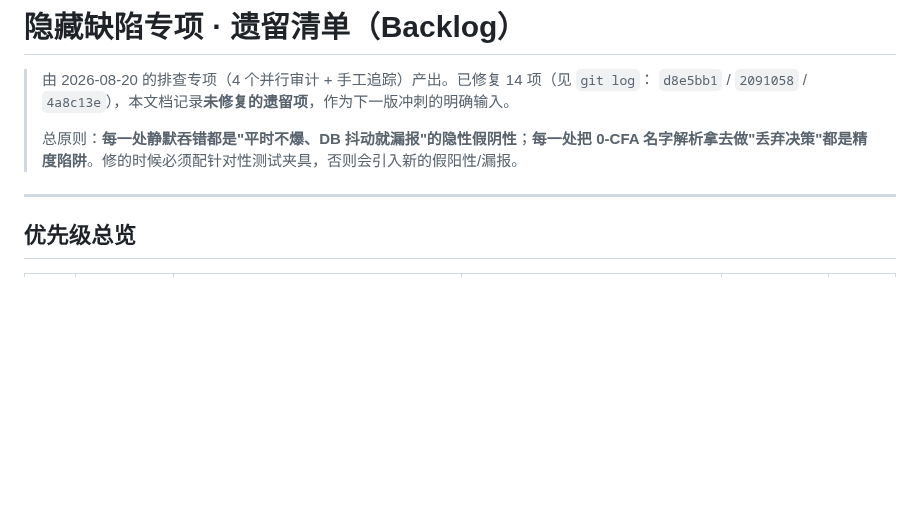
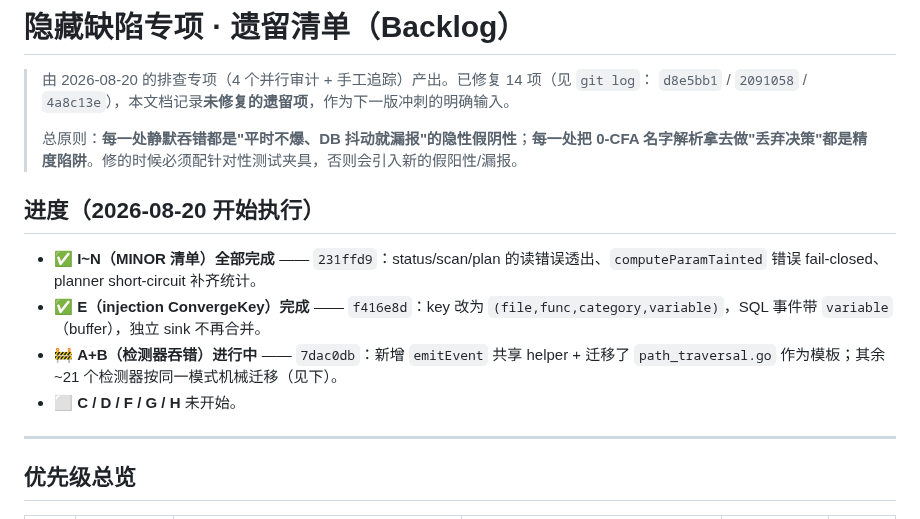
Before and after one commit to DannyAn/secguard-clang, a Markdown page: docs/hidden-bug-backlog.md, the part around the change. GitHub-like rendering; blank space fills up the shorter version.

Commit message:
docs: mark backlog progress (I-N, E done; A+B helper in progress)

```diff
--- a/docs/hidden-bug-backlog.md
+++ b/docs/hidden-bug-backlog.md
@@ -4,6 +4,13 @@
 > `d8e5bb1` / `2091058` / `4a8c13e`），本文档记录**未修复的遗留项**，作为下一版冲刺的明确输入。
 >
 > 总原则：**每一处静默吞错都是"平时不爆、DB 抖动就漏报"的隐性假阴性**；**每一处把 0-CFA 名字解析拿去做"丢弃决策"都是精度陷阱**。修的时候必须配针对性测试夹具，否则会引入新的假阳性/漏报。
+
+## 进度（2026-08-20 开始执行）
+
+- ✅ **I~N（MINOR 清单）全部完成** —— `231ffd9`：status/scan/plan 的读错误透出、`computeParamTainted` 错误 fail-closed、planner short-circuit 补齐统计。
+- ✅ **E（injection ConvergeKey）完成** —— `f416e8d`：key 改为 `(file,func,category,variable)`，SQL 事件带 `variable`（buffer），独立 sink 不再合并。
+- 🚧 **A+B（检测器吞错）进行中** —— `7dac0db`：新增 `emitEvent` 共享 helper + 迁移了 `path_traversal.go` 作为模板；其余 ~21 个检测器按同一模式机械迁移（见下）。
+- ⬜ **C / D / F / G / H** 未开始。
 
 ---
 
```
